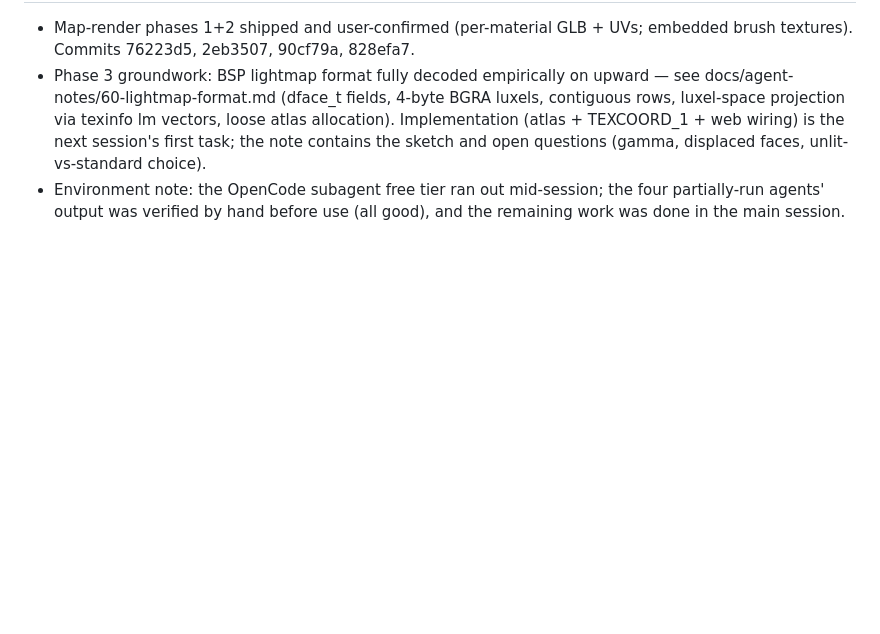
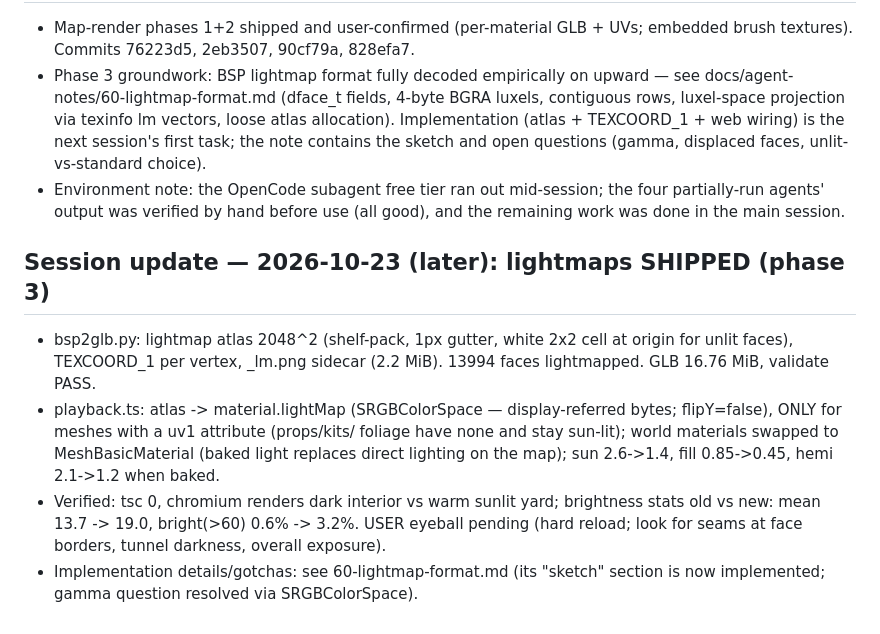
Before and after one commit to ea29ia/tf2-demo-viewer, a Markdown page: docs/agent-notes/STATUS.md, the part around the change. Rendered like a GitHub page; blank space fills up the shorter version.

Commit message:
docs: lightmap phase shipped; 60-note state updated

```diff
--- a/docs/agent-notes/STATUS.md
+++ b/docs/agent-notes/STATUS.md
@@ -391,3 +391,19 @@ models / 1244 instances).
 - Environment note: the OpenCode subagent free tier ran out mid-session;
   the four partially-run agents' output was verified by hand before use
   (all good), and the remaining work was done in the main session.
+
+## Session update — 2026-10-23 (later): lightmaps SHIPPED (phase 3)
+- bsp2glb.py: lightmap atlas 2048^2 (shelf-pack, 1px gutter, white 2x2 cell
+  at origin for unlit faces), TEXCOORD_1 per vertex, <map>_lm.png sidecar
+  (2.2 MiB). 13994 faces lightmapped. GLB 16.76 MiB, validate PASS.
+- playback.ts: atlas -> material.lightMap (SRGBColorSpace — display-referred
+  bytes; flipY=false), ONLY for meshes with a uv1 attribute (props/kits/
+  foliage have none and stay sun-lit); world materials swapped to
+  MeshBasicMaterial (baked light replaces direct lighting on the map);
+  sun 2.6->1.4, fill 0.85->0.45, hemi 2.1->1.2 when baked.
+- Verified: tsc 0, chromium renders dark interior vs warm sunlit yard;
+  brightness stats old vs new: mean 13.7 -> 19.0, bright(>60) 0.6% -> 3.2%.
+  USER eyeball pending (hard reload; look for seams at face borders, tunnel
+  darkness, overall exposure).
+- Implementation details/gotchas: see 60-lightmap-format.md (its "sketch"
+  section is now implemented; gamma question resolved via SRGBColorSpace).
```
Also changed, not shown: docs/agent-notes/60-lightmap-format.md (+6 -3 lines), docs/agent-notes/decisions.md (+9 -0 lines).
